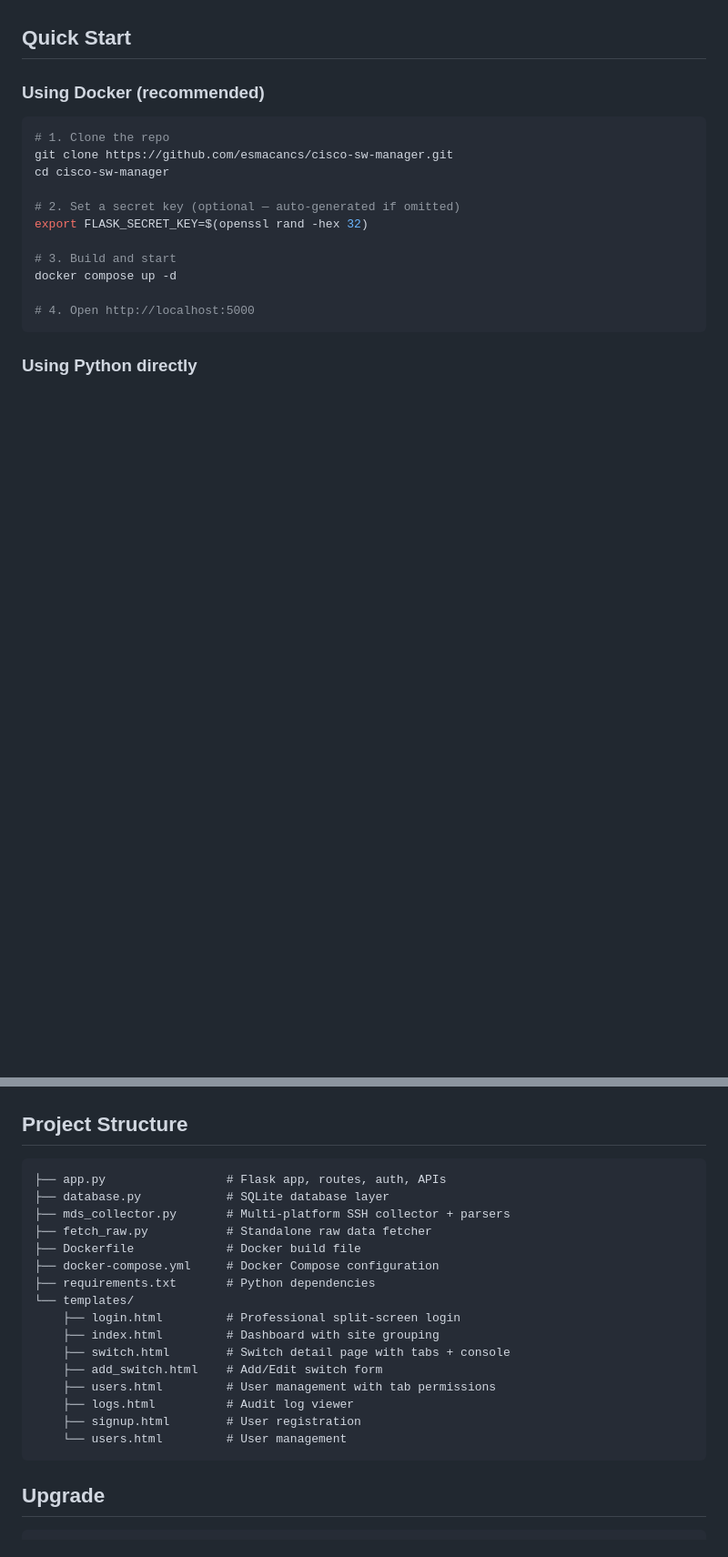
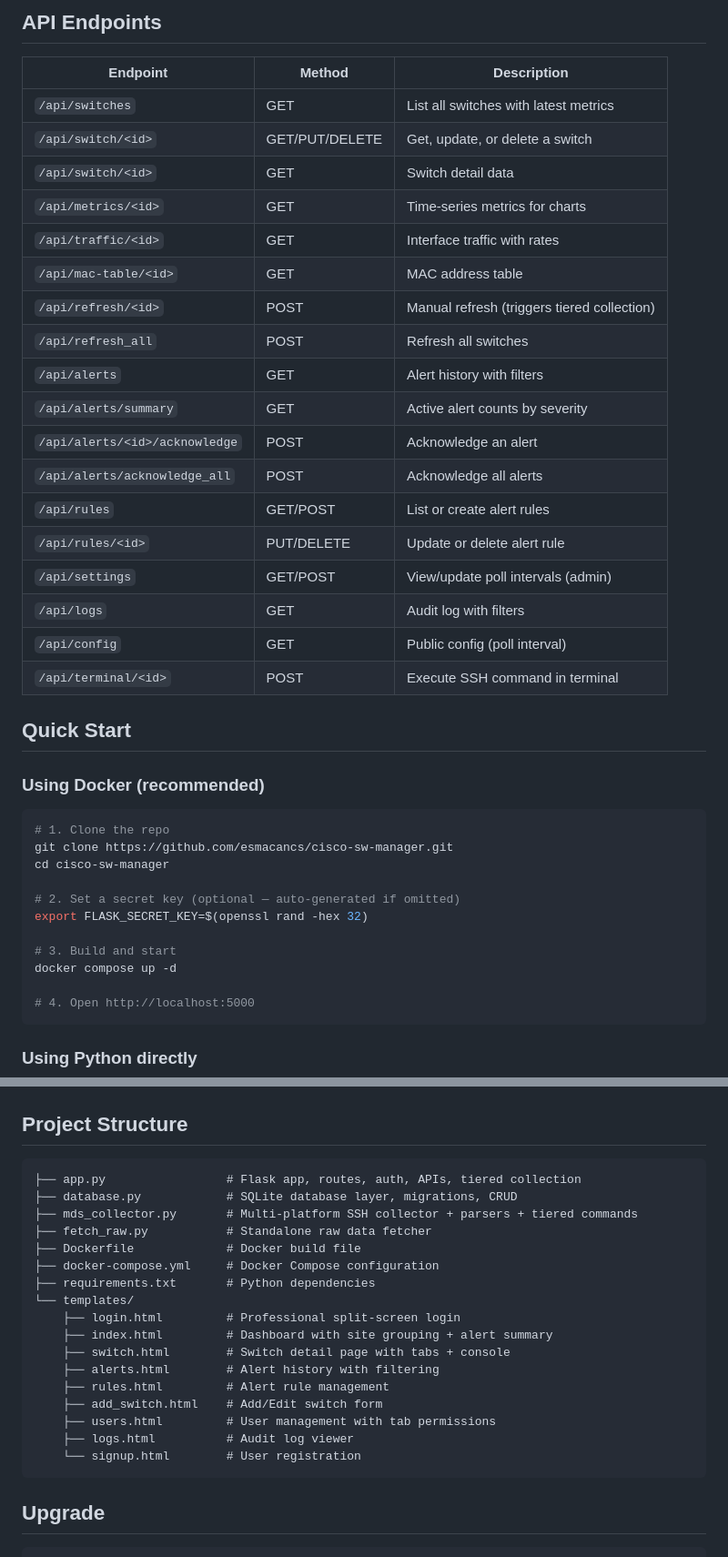
Before and after one commit to esmacancs/cisco-sw-manager, a Markdown page: README.md, 2 parts joined by grey strips. Shown at 91% size. Drawn GitHub-style; blank space fills up the shorter version.

````diff
--- a/README.md
+++ b/README.md
@@ -16,3 +122,25 @@ Multi-platform Cisco switch monitoring portal with web-based SSH terminal. Suppo
+## API Endpoints
+
+| Endpoint | Method | Description |
+|----------|--------|-------------|
+| `/api/switches` | GET | List all switches with latest metrics |
+| `/api/switch/<id>` | GET/PUT/DELETE | Get, update, or delete a switch |
+| `/api/switch/<id>` | GET | Switch detail data |
+| `/api/metrics/<id>` | GET | Time-series metrics for charts |
+| `/api/traffic/<id>` | GET | Interface traffic with rates |
+| `/api/mac-table/<id>` | GET | MAC address table |
+| `/api/refresh/<id>` | POST | Manual refresh (triggers tiered collection) |
+| `/api/refresh_all` | POST | Refresh all switches |
+| `/api/alerts` | GET | Alert history with filters |
+| `/api/alerts/summary` | GET | Active alert counts by severity |
+| `/api/alerts/<id>/acknowledge` | POST | Acknowledge an alert |
+| `/api/alerts/acknowledge_all` | POST | Acknowledge all alerts |
+| `/api/rules` | GET/POST | List or create alert rules |
+| `/api/rules/<id>` | PUT/DELETE | Update or delete alert rule |
+| `/api/settings` | GET/POST | View/update poll intervals (admin) |
+| `/api/logs` | GET | Audit log with filters |
+| `/api/config` | GET | Public config (poll interval) |
+| `/api/terminal/<id>` | POST | Execute SSH command in terminal |
 
 ## Quick Start
 
@@ -75,22 +203,23 @@ python app.py
 ## Project Structure
 
 ```
-├── app.py                 # Flask app, routes, auth, APIs
-├── database.py            # SQLite database layer
-├── mds_collector.py       # Multi-platform SSH collector + parsers
+├── app.py                 # Flask app, routes, auth, APIs, tiered collection
+├── database.py            # SQLite database layer, migrations, CRUD
+├── mds_collector.py       # Multi-platform SSH collector + parsers + tiered commands
 ├── fetch_raw.py           # Standalone raw data fetcher
 ├── Dockerfile             # Docker build file
 ├── docker-compose.yml     # Docker Compose configuration
 ├── requirements.txt       # Python dependencies
 └── templates/
     ├── login.html         # Professional split-screen login
-    ├── index.html         # Dashboard with site grouping
+    ├── index.html         # Dashboard with site grouping + alert summary
     ├── switch.html        # Switch detail page with tabs + console
+    ├── alerts.html        # Alert history with filtering
+    ├── rules.html         # Alert rule management
     ├── add_switch.html    # Add/Edit switch form
     ├── users.html         # User management with tab permissions
     ├── logs.html          # Audit log viewer
-    ├── signup.html        # User registration
-    └── users.html         # User management
+    └── signup.html        # User registration
 ```
 
 ## Upgrade
````
Also changed, not shown: other parts of README.md (+106 -0 lines).
